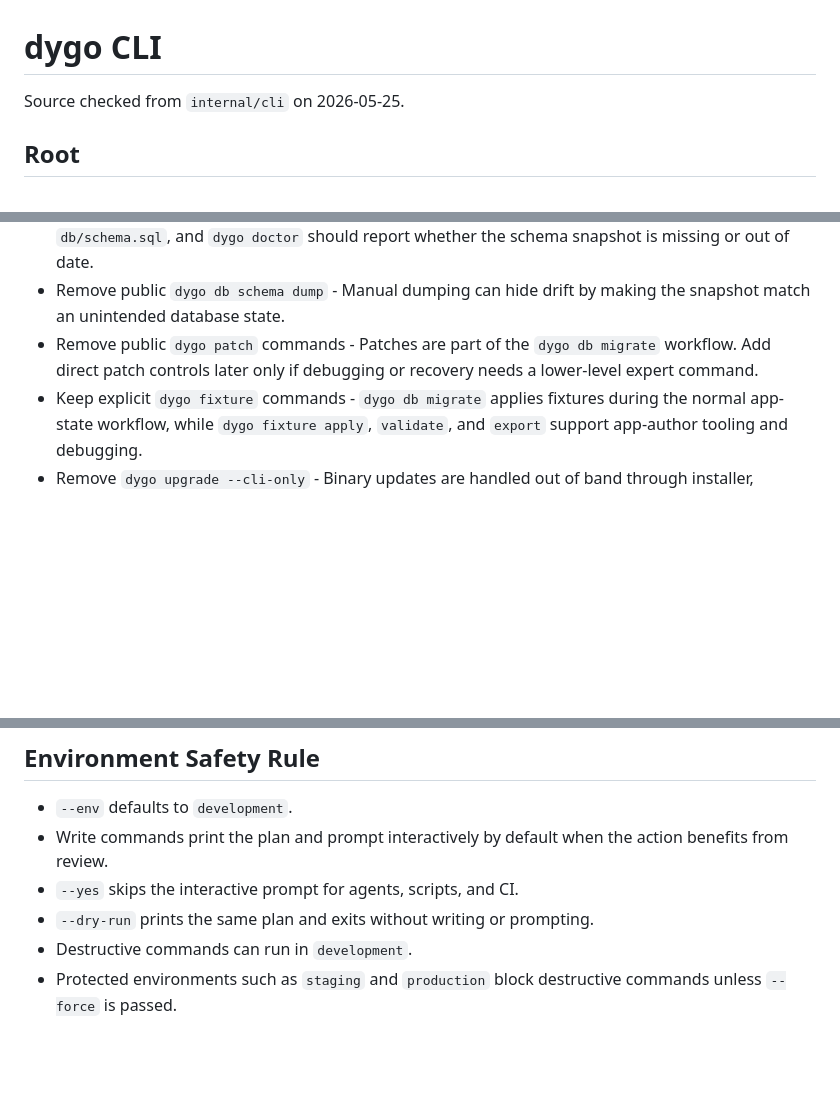
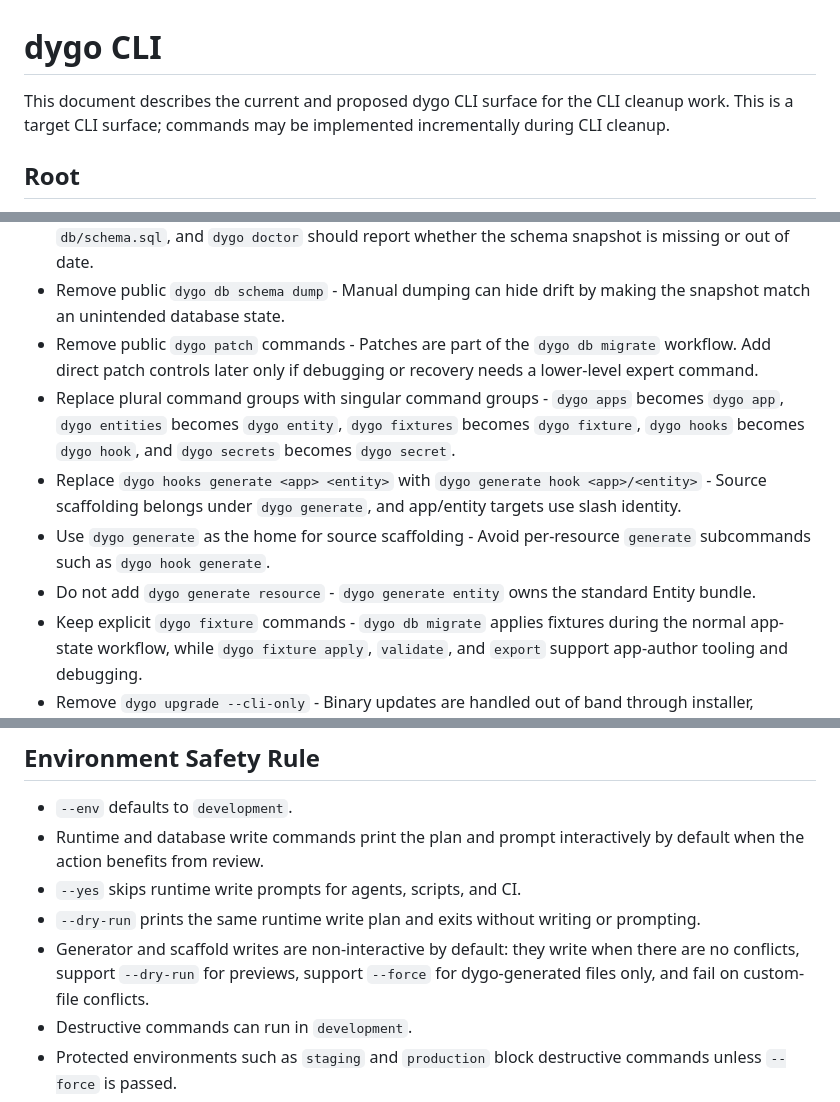
Before and after one commit to hapyco/dygo, a Markdown page: docs/cli.md, 3 parts joined by grey strips. Rendered like a GitHub page; blank space fills up the shorter version.

Commit message:
Refine dygo CLI surface and command conventions

```diff
--- a/docs/cli.md
+++ b/docs/cli.md
@@ -1,6 +1,6 @@
 # dygo CLI
 
-Source checked from `internal/cli` on 2026-05-25.
+This document describes the current and proposed dygo CLI surface for the CLI cleanup work. This is a target CLI surface; commands may be implemented incrementally during CLI cleanup.
 
 ## Root
 
@@ -169,6 +167,10 @@ dygo upgrade
 - Remove public `dygo db schema` commands - `dygo db migrate` and `dygo db prune` refresh `db/schema.sql`, and `dygo doctor` should report whether the schema snapshot is missing or out of date.
 - Remove public `dygo db schema dump` - Manual dumping can hide drift by making the snapshot match an unintended database state.
 - Remove public `dygo patch` commands - Patches are part of the `dygo db migrate` workflow. Add direct patch controls later only if debugging or recovery needs a lower-level expert command.
+- Replace plural command groups with singular command groups - `dygo apps` becomes `dygo app`, `dygo entities` becomes `dygo entity`, `dygo fixtures` becomes `dygo fixture`, `dygo hooks` becomes `dygo hook`, and `dygo secrets` becomes `dygo secret`.
+- Replace `dygo hooks generate <app> <entity>` with `dygo generate hook <app>/<entity>` - Source scaffolding belongs under `dygo generate`, and app/entity targets use slash identity.
+- Use `dygo generate` as the home for source scaffolding - Avoid per-resource `generate` subcommands such as `dygo hook generate`.
+- Do not add `dygo generate resource` - `dygo generate entity` owns the standard Entity bundle.
 - Keep explicit `dygo fixture` commands - `dygo db migrate` applies fixtures during the normal app-state workflow, while `dygo fixture apply`, `validate`, and `export` support app-author tooling and debugging.
 - Remove `dygo upgrade --cli-only` - Binary updates are handled out of band through installer, package manager, or Go toolchain.
 - Remove `dygo upgrade --install-dir` - Install location belongs to the installer, not the project upgrade command.
@@ -178,9 +180,10 @@ dygo upgrade
 ## Environment Safety Rule
 
 - `--env` defaults to `development`.
-- Write commands print the plan and prompt interactively by default when the action benefits from review.
-- `--yes` skips the interactive prompt for agents, scripts, and CI.
-- `--dry-run` prints the same plan and exits without writing or prompting.
+- Runtime and database write commands print the plan and prompt interactively by default when the action benefits from review.
+- `--yes` skips runtime write prompts for agents, scripts, and CI.
+- `--dry-run` prints the same runtime write plan and exits without writing or prompting.
+- Generator and scaffold writes are non-interactive by default: they write when there are no conflicts, support `--dry-run` for previews, support `--force` for dygo-generated files only, and fail on custom-file conflicts.
 - Destructive commands can run in `development`.
 - Protected environments such as `staging` and `production` block destructive commands unless `--force` is passed.
 - Read-only commands such as `--dry-run`, `check`, and validation commands never need `--force`.
```
Also changed, not shown: other parts of docs/cli.md (+0 -2 lines).
